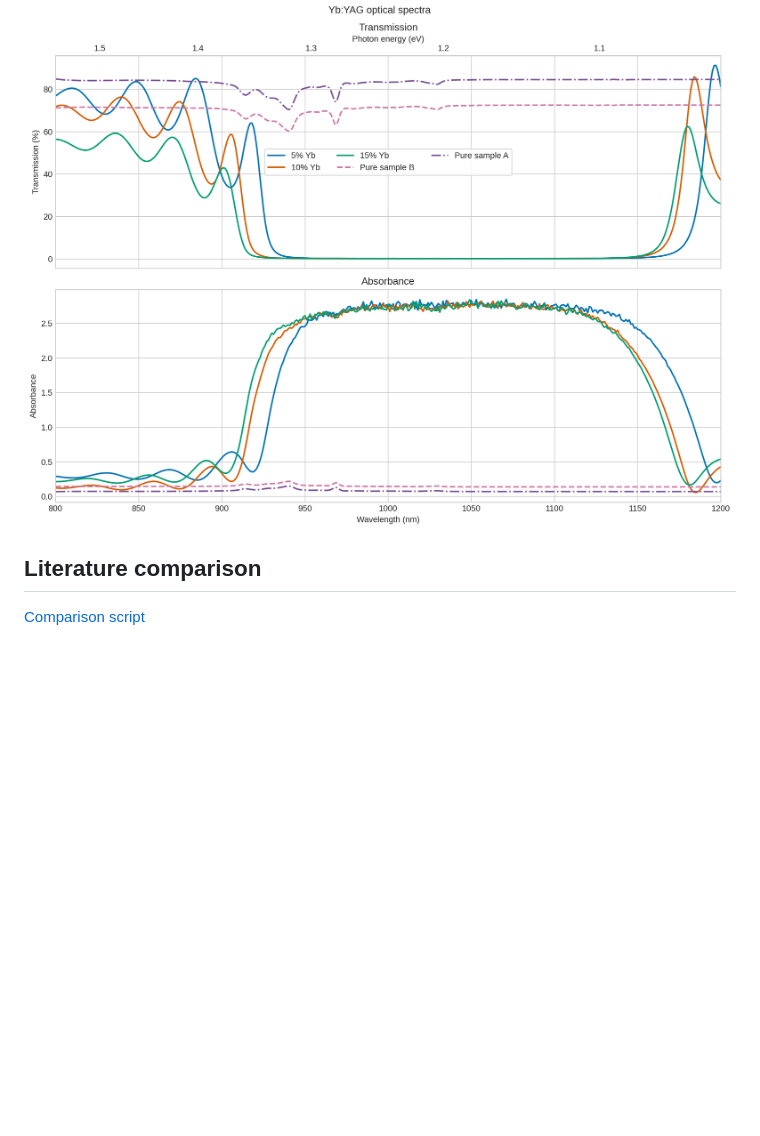
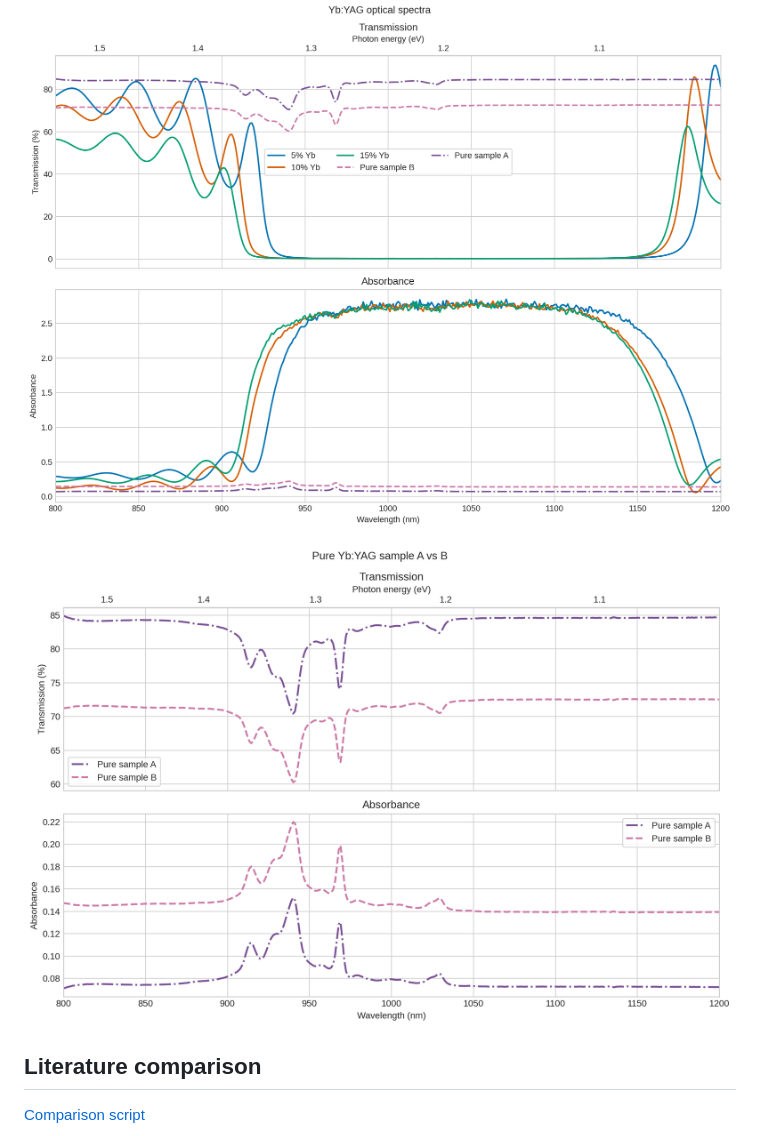
Before and after one commit to aidasmik/YbYAG, a Markdown page: README.md, the part around the change. GitHub-like rendering; pictures changed too: figures/YbYAG_pure_A_B_abs_trans_comparison.png (added); blank space fills up the shorter version.

Commit message:
Add pure A and B spectra comparison plot

```diff
--- a/README.md
+++ b/README.md
@@ -7,6 +7,8 @@
 [Optical plotting script](scripts/plot_optical_spectra.py)
 
 ![Transmission and absorbance](figures/YbYAG_transmission_absorbance.png)
+
+![Pure sample A and B transmission and absorbance comparison](figures/YbYAG_pure_A_B_abs_trans_comparison.png)
 
 ## Literature comparison
 
```
Also changed, not shown: 1 other file.
